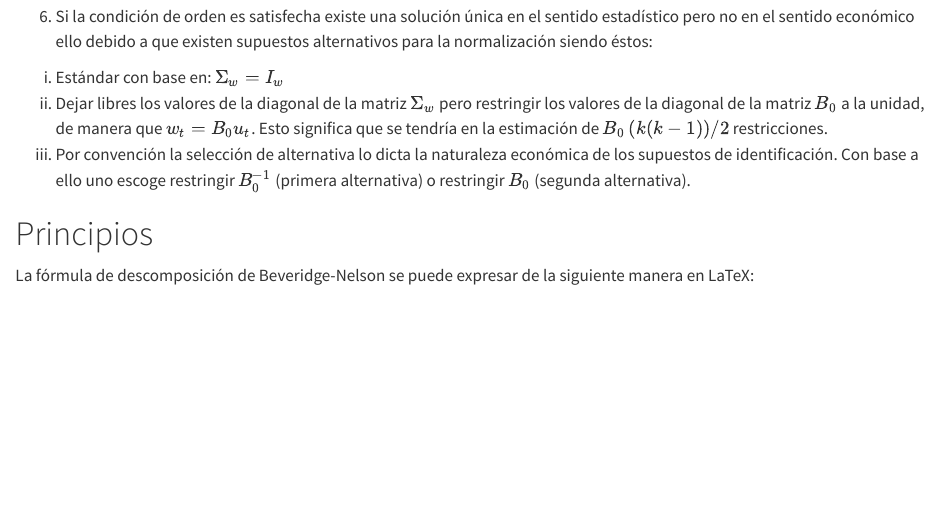
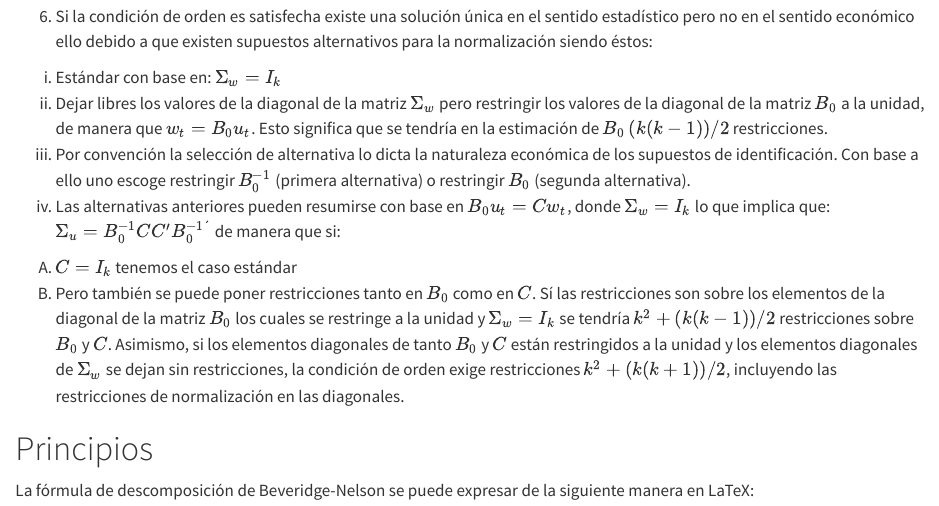
Before and after one commit to Ortiz-Cevallos/EXAMPLE, a Quarto document (posts/post-with-code/index.qmd): the page in a window 1100 px wide, from 1620 px down. Rendered offline with R 4.5, knitr and Pandoc in place of Quarto, with nearby package versions; some code elsewhere in the file could not run offline.

Commit message:
8-mayo-final-mañana

```diff
--- a/posts/post-with-code/index.qmd
+++ b/posts/post-with-code/index.qmd
@@ -84,9 +84,15 @@ $$\Sigma_{u}=\mathbb{E}(u_{t}u_{t}^{´})= B_{0}^{-1}\mathbb{E}(w_{t}w_{t}^{´})B
 5. Noten que $(k(k+1))/2$ es el máximo número de elementos en la matriz $B_{0}^{-1}$ que son libres (condición de orden) siendo ésta la tarea de identificación.
 
 6. Si la condición de orden es satisfecha existe una solución única en el sentido estadístico pero no en el sentido económico ello debido a que existen supuestos alternativos para la normalización siendo éstos:
-  i) Estándar con base en: $\Sigma_{w}=I_{w}$
+  i) Estándar con base en: $\Sigma_{w}=I_{k}$
   ii) Dejar libres los valores de la diagonal de la matriz $\Sigma_{w}$ pero restringir los valores de la diagonal de la matriz  $B_{0}$ a la unidad, de manera que $w_{t}=B_{0}u_{t}$. Esto significa que se tendría en la estimación de  $B_{0}$  $(k(k-1))/2$ restricciones.
   iii) Por convención la selección de alternativa lo dicta la naturaleza económica de los supuestos de identificación. Con base a ello uno escoge restringir $B_{0}^{-1}$ (primera alternativa) o restringir $B_{0}$ (segunda alternativa).
+  iv) Las alternativas anteriores pueden resumirse con base en $B_{0}u_{t}=Cw_{t}$,
+  donde $\Sigma_{w}=I_{k}$ lo que implica que: $\Sigma_{u}=B_{0}^{-1}CC^{´}B_{0}^{-1´}$
+  de manera que si:
+   A.   $C=I_{k}$ tenemos el caso estándar
+   B.   Pero también se puede poner restricciones tanto en $B_{0}$ como en $C$. Sí las restricciones son sobre los elementos de la diagonal de la matriz $B_{0}$ los cuales se restringe a la unidad y $\Sigma_{w}=I_{k}$ se tendría $k^{2}+(k(k-1))/2$ restricciones sobre  $B_{0}$ y $C$. Asimismo, si los elementos diagonales de
+tanto $B_{0}$ y $C$ están restringidos a la unidad y los elementos diagonales de $\Sigma_{w}$ se dejan sin restricciones, la condición de orden exige restricciones $k^{2}+(k(k+1))/2$, incluyendo las restricciones de normalización en las diagonales.
 
 
 
```
Also changed, not shown: .quarto/idx/posts/post-with-code/index.qmd.json, docs/search.json, 6 other files.
